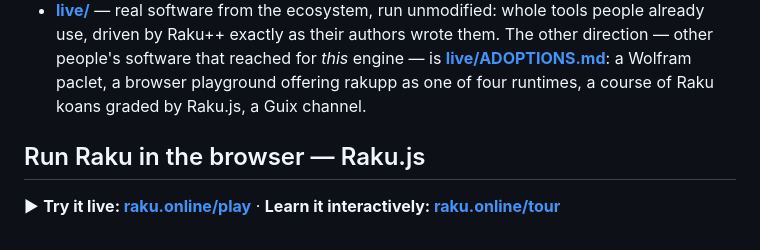
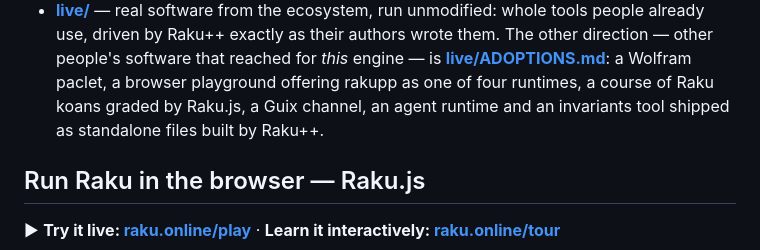
Before and after one commit to ash/rakupp, a Markdown page: README.md, the part around the change. Rendered like a GitHub page.

Commit message:
live/ADOPTIONS.md: 321 and iz4, Nigel Hamilton's tools shipped as files built by Raku++

```diff
--- a/README.md
+++ b/README.md
@@ -219,7 +219,8 @@ exploring Raku++:
   them. The other direction — other people's software that reached for *this*
   engine — is **[live/ADOPTIONS.md](live/ADOPTIONS.md)**: a Wolfram paclet, a
   browser playground offering rakupp as one of four runtimes, a course of Raku
-  koans graded by Raku.js, a Guix channel.
+  koans graded by Raku.js, a Guix channel, an agent runtime and an invariants
+  tool shipped as standalone files built by Raku++.
 
 ## Run Raku in the browser — Raku.js
 
```
Also changed, not shown: live/ADOPTIONS.md (+46 -2 lines), live/README.md (+2 -1 lines).
